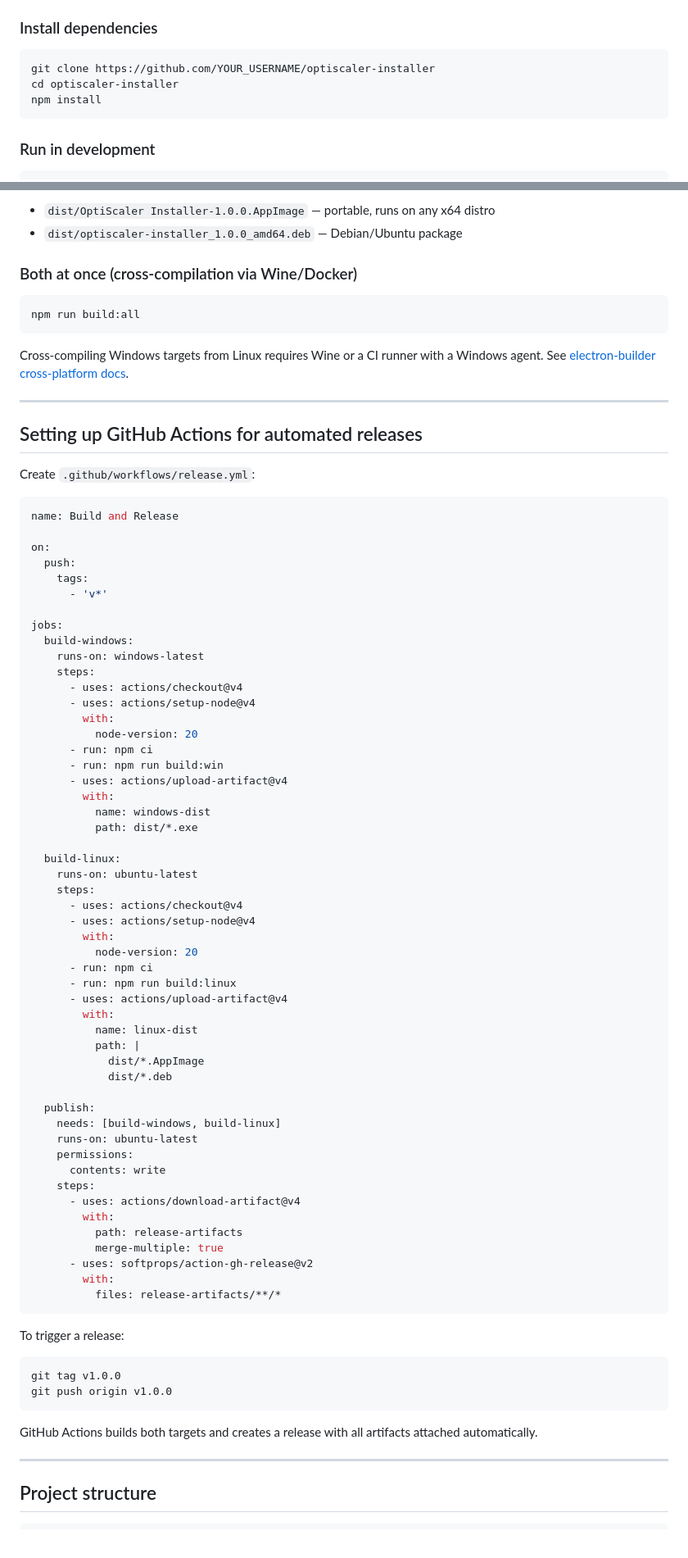
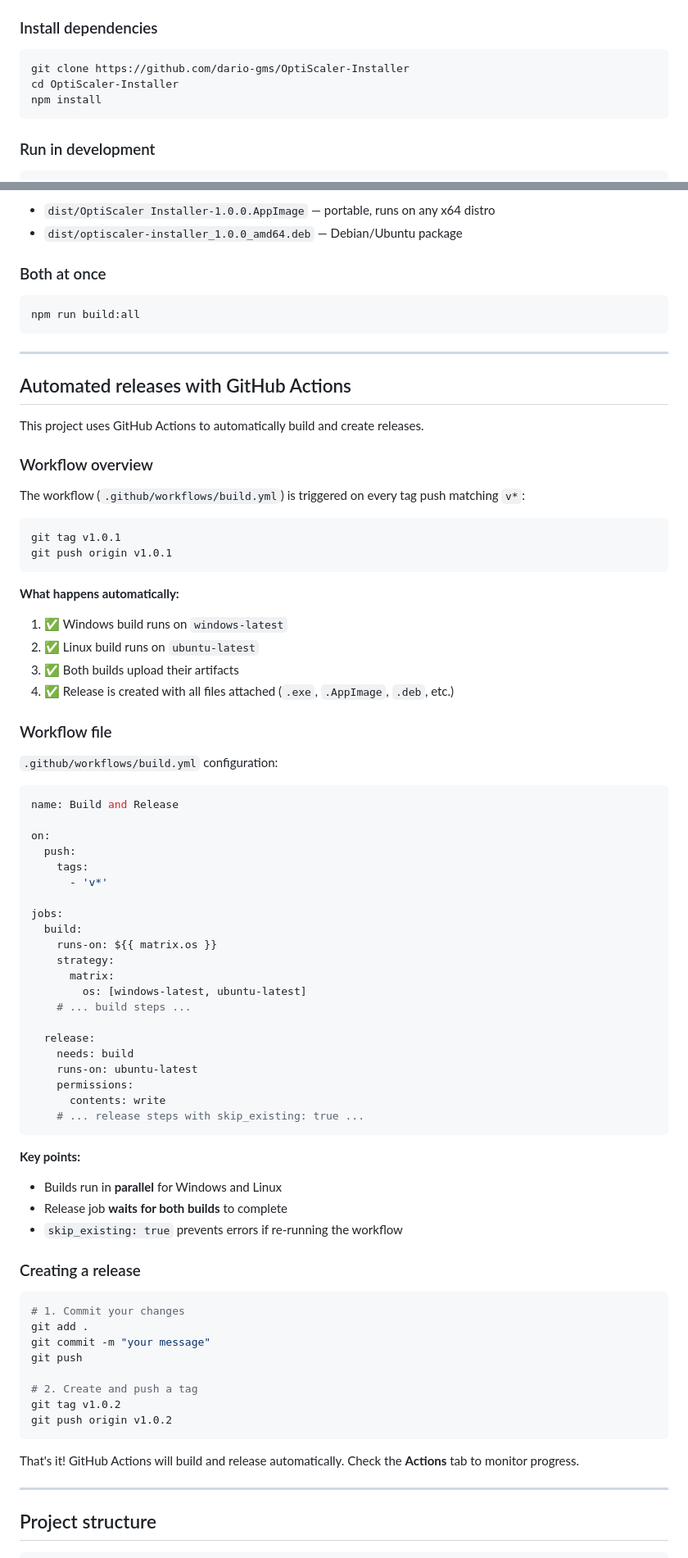
Before and after one commit to dario-gms/OptiScaler-Installer, a Markdown page: README.md, 2 parts joined by grey strips. Shown at 82% size. Rendered like a GitHub page.

Commit message:
docs: update README with correct GitHub Actions workflow

````diff
--- a/README.md
+++ b/README.md
@@ -41,8 +41,8 @@ On Windows, `Expand-Archive` (PowerShell built-in) is used instead.
 ### Install dependencies
 
 ```bash
-git clone https://github.com/YOUR_USERNAME/optiscaler-installer
-cd optiscaler-installer
+git clone https://github.com/dario-gms/OptiScaler-Installer
+cd OptiScaler-Installer
 npm install
 ```
 
@@ -80,19 +80,36 @@ Produces:
 - `dist/OptiScaler Installer-1.0.0.AppImage` — portable, runs on any x64 distro
 - `dist/optiscaler-installer_1.0.0_amd64.deb` — Debian/Ubuntu package
 
-### Both at once (cross-compilation via Wine/Docker)
+### Both at once
 
 ```bash
 npm run build:all
 ```
 
-Cross-compiling Windows targets from Linux requires Wine or a CI runner with a Windows agent. See [electron-builder cross-platform docs](https://www.electron.build/multi-platform-build.html).
-
 ---
 
-## Setting up GitHub Actions for automated releases
+## Automated releases with GitHub Actions
 
-Create `.github/workflows/release.yml`:
+This project uses GitHub Actions to automatically build and create releases.
+
+### Workflow overview
+
+The workflow (`.github/workflows/build.yml`) is triggered on every tag push matching `v*`:
+
+```bash
+git tag v1.0.1
+git push origin v1.0.1
+```
+
+**What happens automatically:**
+1. ✅ Windows build runs on `windows-latest`
+2. ✅ Linux build runs on `ubuntu-latest`
+3. ✅ Both builds upload their artifacts
+4. ✅ Release is created with all files attached (`.exe`, `.AppImage`, `.deb`, etc.)
+
+### Workflow file
+
+`.github/workflows/build.yml` configuration:
 
 ```yaml
 name: Build and Release
@@ -103,59 +120,40 @@ on:
       - 'v*'
 
 jobs:
-  build-windows:
-    runs-on: windows-latest
-    steps:
-      - uses: actions/checkout@v4
-      - uses: actions/setup-node@v4
-        with:
-          node-version: 20
-      - run: npm ci
-      - run: npm run build:win
-      - uses: actions/upload-artifact@v4
-        with:
-          name: windows-dist
-          path: dist/*.exe
+  build:
+    runs-on: ${{ matrix.os }}
+    strategy:
+      matrix:
+        os: [windows-latest, ubuntu-latest]
+    # ... build steps ...
 
-  build-linux:
-    runs-on: ubuntu-latest
-    steps:
-      - uses: actions/checkout@v4
-      - uses: actions/setup-node@v4
-        with:
-          node-version: 20
-      - run: npm ci
-      - run: npm run build:linux
-      - uses: actions/upload-artifact@v4
-        with:
-          name: linux-dist
-          path: |
-            dist/*.AppImage
-            dist/*.deb
-
-  publish:
-    needs: [build-windows, build-linux]
+  release:
+    needs: build
     runs-on: ubuntu-latest
     permissions:
       contents: write
-    steps:
-      - uses: actions/download-artifact@v4
-        with:
-          path: release-artifacts
-          merge-multiple: true
-      - uses: softprops/action-gh-release@v2
-        with:
-          files: release-artifacts/**/*
+    # ... release steps with skip_existing: true ...
 ```
 
-To trigger a release:
+**Key points:**
+- Builds run in **parallel** for Windows and Linux
+- Release job **waits for both builds** to complete
+- `skip_existing: true` prevents errors if re-running the workflow
+
+### Creating a release
 
 ```bash
-git tag v1.0.0
-git push origin v1.0.0
+# 1. Commit your changes
+git add .
+git commit -m "your message"
+git push
+
+# 2. Create and push a tag
+git tag v1.0.2
+git push origin v1.0.2
 ```
 
-GitHub Actions builds both targets and creates a release with all artifacts attached automatically.
+That's it! GitHub Actions will build and release automatically. Check the **Actions** tab to monitor progress.
 
 ---
 
````
Also changed, not shown: other parts of README.md (+1 -1 lines).
